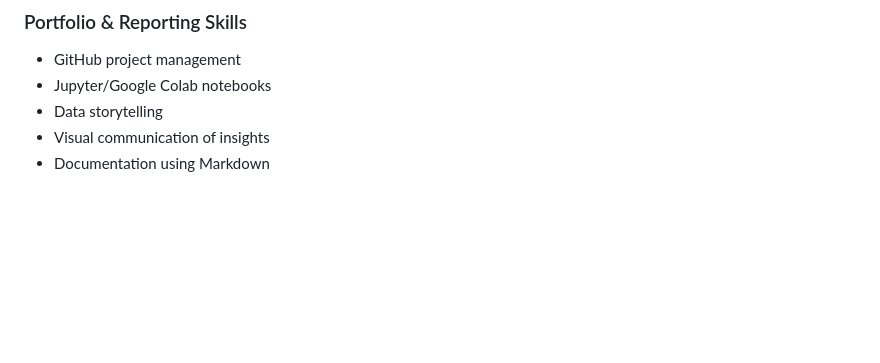
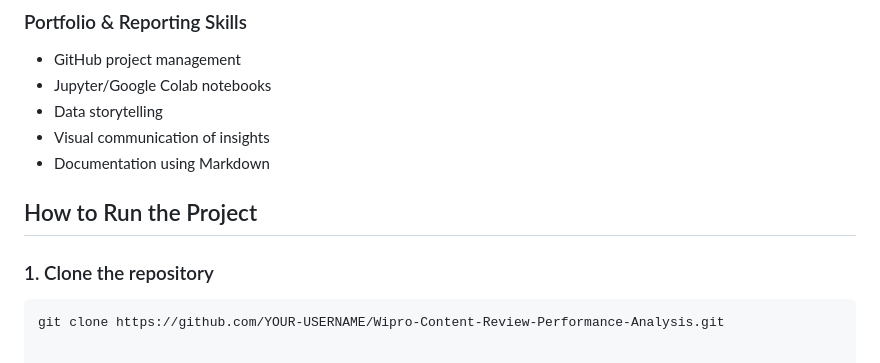
Before and after one commit to aleenajohnz/Wipro-Content-Review-Performance-Analysis, a Markdown page: README.md, the part around the change. Drawn GitHub-style; blank space fills up the shorter version.

Commit message:
Add project setup instructions to README
Added instructions on how to clone the repository.

````diff
--- a/README.md
+++ b/README.md
@@ -324,3 +324,9 @@ A balanced performance dashboard combining productivity, quality, accuracy, adhe
 - Data storytelling
 - Visual communication of insights
 - Documentation using Markdown
+## How to Run the Project
+
+### 1. Clone the repository
+
+```bash
+git clone https://github.com/YOUR-USERNAME/Wipro-Content-Review-Performance-Analysis.git
````
